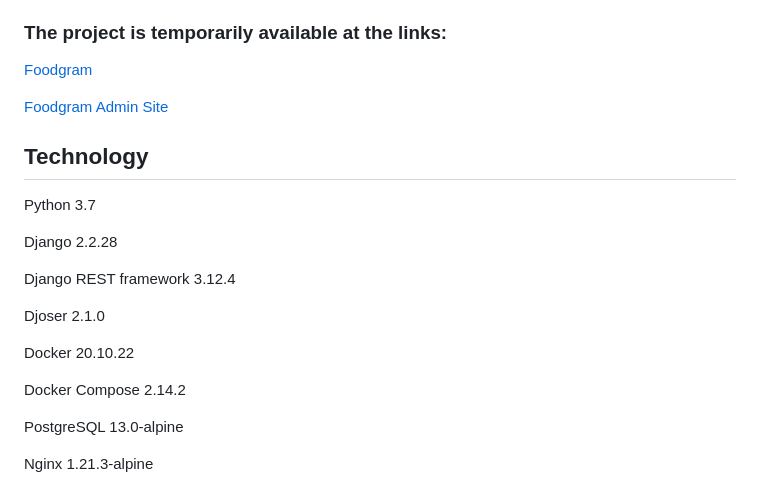
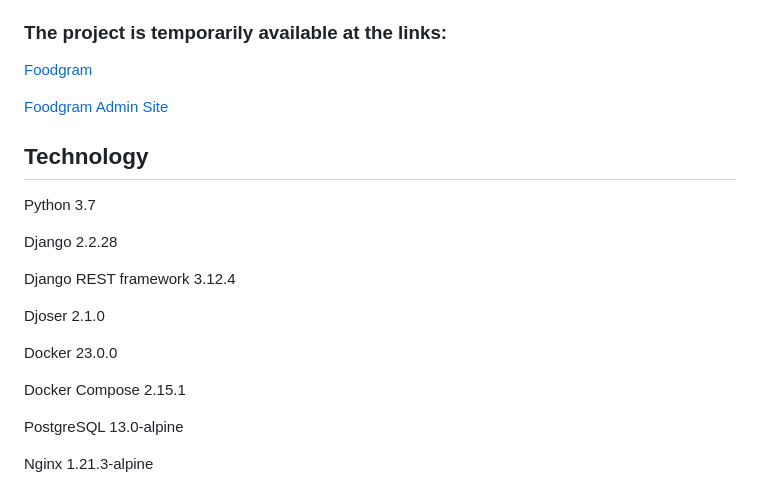
Before and after one commit to NotMainCode/foodgram-project-react, a Markdown page: README.md, the part around the change printed below. Rendered like a GitHub page.

```diff
--- a/README.md
+++ b/README.md
@@ -52,9 +52,9 @@ Django REST framework 3.12.4
 
 Djoser 2.1.0
 
-Docker 20.10.22
+Docker 23.0.0
 
-Docker Compose 2.14.2
+Docker Compose 2.15.1
 
 PostgreSQL 13.0-alpine
 
```
Also changed, not shown: other parts of README.md (+2 -2 lines).
